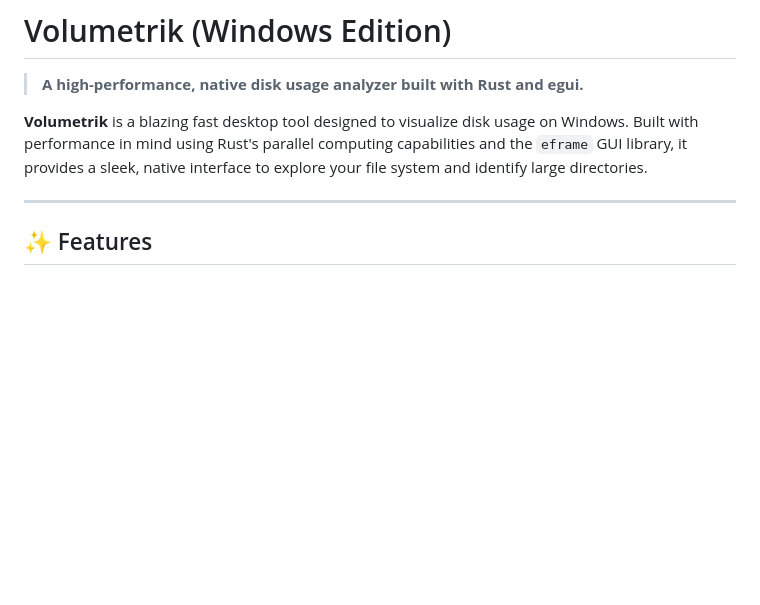
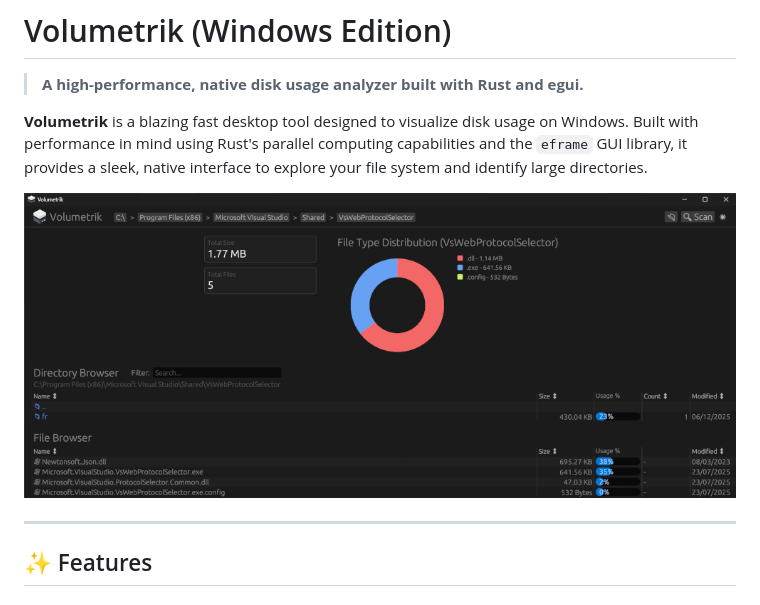
Before and after one commit to xev47/Volumetrik, a Markdown page: README.md, the part around the change. GitHub-like rendering; pictures changed too: static/screenshoot3.png (added); blank space fills up the shorter version.

```diff
--- a/README.md
+++ b/README.md
@@ -3,6 +3,8 @@
 > **A high-performance, native disk usage analyzer built with Rust and egui.**
 
 **Volumetrik** is a blazing fast desktop tool designed to visualize disk usage on Windows. Built with performance in mind using Rust's parallel computing capabilities and the `eframe` GUI library, it provides a sleek, native interface to explore your file system and identify large directories.
+
+![Volumetrik Screenshot](static/screenshoot3.png)
 
 ---
 
```
Also changed, not shown: logo.png (deleted), 3 other files.
